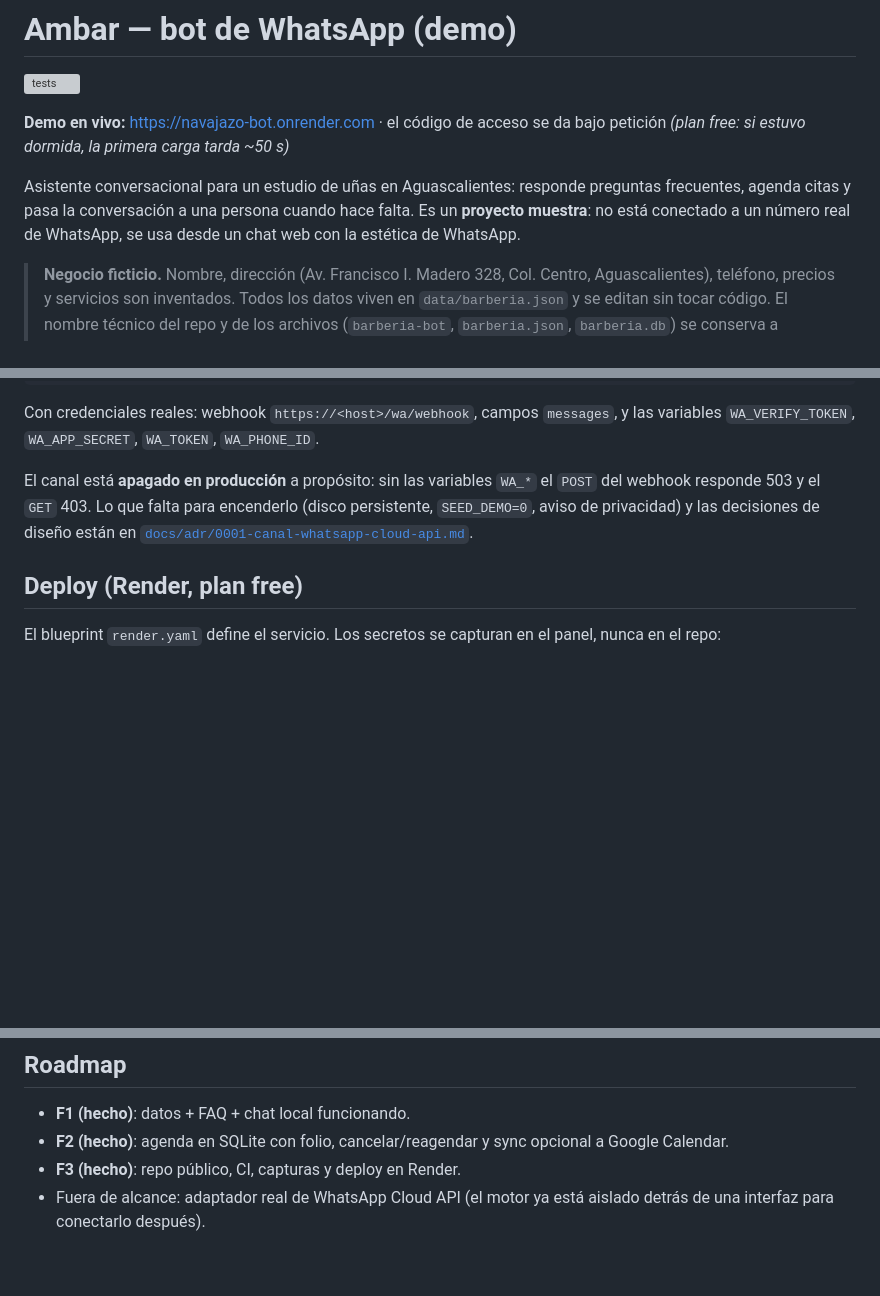
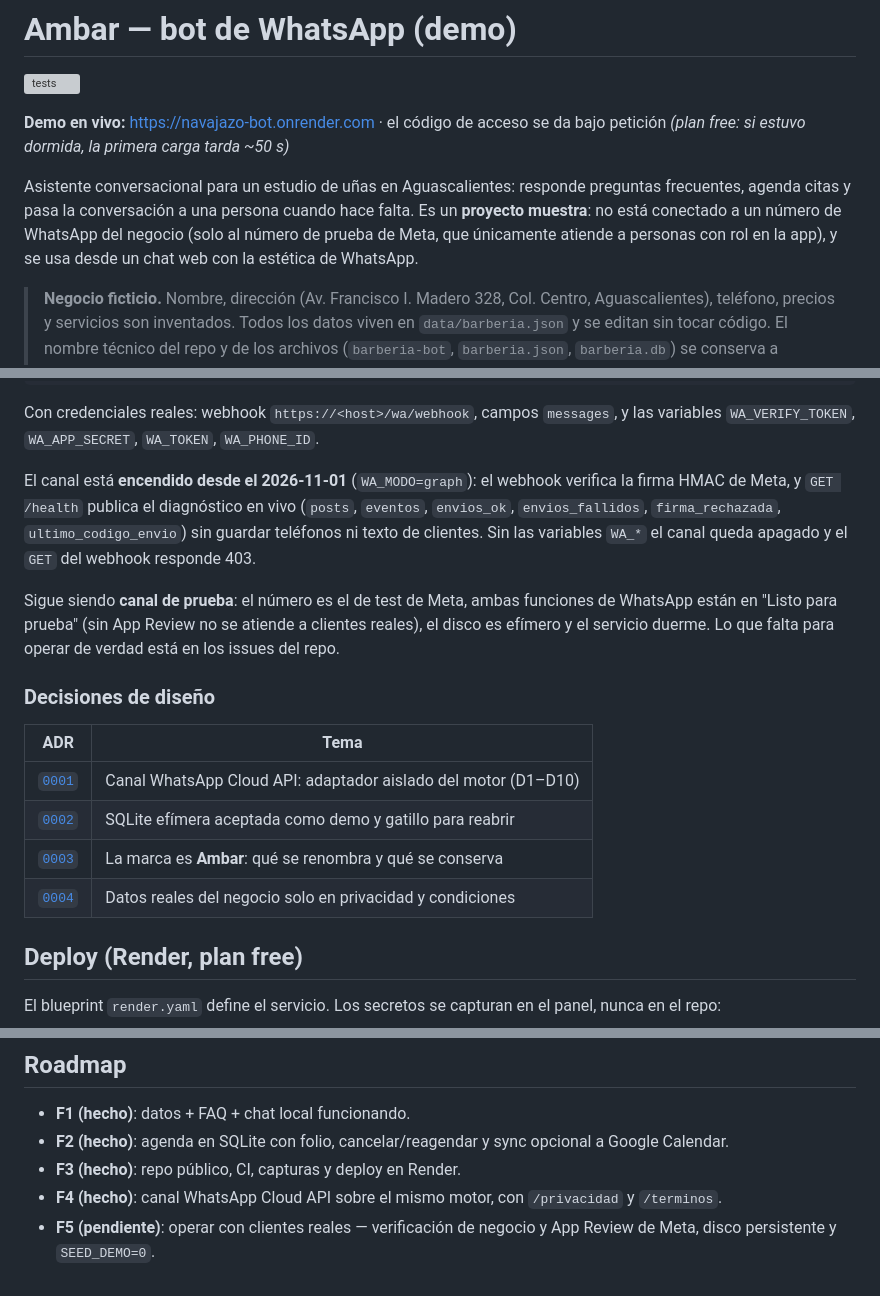
Before and after one commit to EdgeFlores19/barberia-bot, a Markdown page: README.md, 3 parts joined by grey strips. Drawn GitHub-style; blank space fills up the shorter version; grey boxes are pictures that could not be loaded.

```diff
--- a/README.md
+++ b/README.md
@@ -7,7 +7,8 @@
 
 Asistente conversacional para un estudio de uñas en Aguascalientes: responde preguntas frecuentes, agenda citas
 y pasa la conversación a una persona cuando hace falta. Es un **proyecto muestra**: no está
-conectado a un número real de WhatsApp, se usa desde un chat web con la estética de WhatsApp.
+conectado a un número de WhatsApp del negocio (solo al número de prueba de Meta, que únicamente
+atiende a personas con rol en la app), y se usa desde un chat web con la estética de WhatsApp.
 
 > **Negocio ficticio.** Nombre, dirección (Av. Francisco I. Madero 328, Col. Centro, Aguascalientes),
 > teléfono, precios y servicios son inventados. Todos los datos viven en `data/barberia.json` y se
@@ -120,10 +121,23 @@ python scripts/wa_simula.py "precios"
 Con credenciales reales: webhook `https://<host>/wa/webhook`, campos `messages`,
 y las variables `WA_VERIFY_TOKEN`, `WA_APP_SECRET`, `WA_TOKEN`, `WA_PHONE_ID`.
 
-El canal está **apagado en producción** a propósito: sin las variables `WA_*` el `POST` del
-webhook responde 503 y el `GET` 403. Lo que falta para encenderlo (disco persistente, `SEED_DEMO=0`, aviso de
-privacidad) y las decisiones de diseño están en
-[`docs/adr/0001-canal-whatsapp-cloud-api.md`](docs/adr/0001-canal-whatsapp-cloud-api.md).
+El canal está **encendido desde el 2026-11-01** (`WA_MODO=graph`): el webhook verifica la firma
+HMAC de Meta, y `GET /health` publica el diagnóstico en vivo (`posts`, `eventos`, `envios_ok`,
+`envios_fallidos`, `firma_rechazada`, `ultimo_codigo_envio`) sin guardar teléfonos ni texto de
+clientes. Sin las variables `WA_*` el canal queda apagado y el `GET` del webhook responde 403.
+
+Sigue siendo **canal de prueba**: el número es el de test de Meta, ambas funciones de WhatsApp
+están en "Listo para prueba" (sin App Review no se atiende a clientes reales), el disco es efímero
+y el servicio duerme. Lo que falta para operar de verdad está en los issues del repo.
+
+### Decisiones de diseño
+
+| ADR | Tema |
+|---|---|
+| [`0001`](docs/adr/0001-canal-whatsapp-cloud-api.md) | Canal WhatsApp Cloud API: adaptador aislado del motor (D1–D10) |
+| [`0002`](docs/adr/0002-persistencia-disco-efimero.md) | SQLite efímera aceptada como demo y gatillo para reabrir |
+| [`0003`](docs/adr/0003-marca-ambar.md) | La marca es **Ambar**: qué se renombra y qué se conserva |
+| [`0004`](docs/adr/0004-datos-reales-solo-legales.md) | Datos reales del negocio solo en privacidad y condiciones |
 
 ## Deploy (Render, plan free)
 
@@ -158,5 +172,6 @@ Dos cosas honestas del plan free:
 - **F1 (hecho)**: datos + FAQ + chat local funcionando.
 - **F2 (hecho)**: agenda en SQLite con folio, cancelar/reagendar y sync opcional a Google Calendar.
 - **F3 (hecho)**: repo público, CI, capturas y deploy en Render.
-- Fuera de alcance: adaptador real de WhatsApp Cloud API (el motor ya está aislado detrás de una
-  interfaz para conectarlo después).
+- **F4 (hecho)**: canal WhatsApp Cloud API sobre el mismo motor, con `/privacidad` y `/terminos`.
+- **F5 (pendiente)**: operar con clientes reales — verificación de negocio y App Review de Meta,
+  disco persistente y `SEED_DEMO=0`.
```
Also changed, not shown: other parts of README.md (+1 -1 lines), docs/adr/0003-marca-ambar.md (added, +95 -0 lines), docs/adr/0004-datos-reales-solo-legales.md (added, +84 -0 lines).
